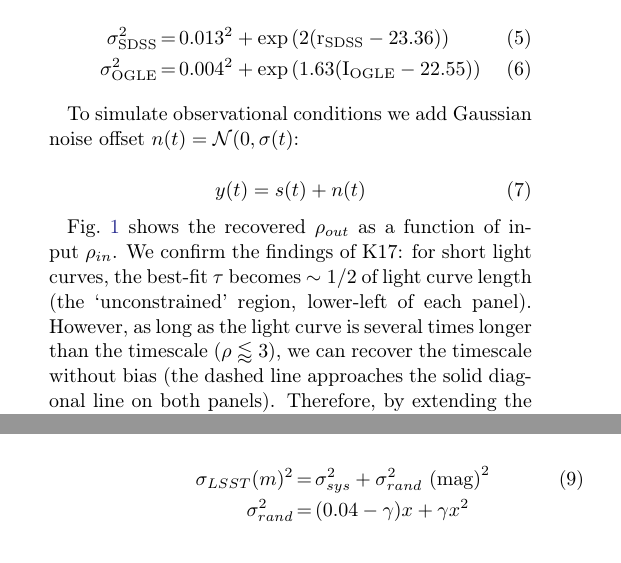
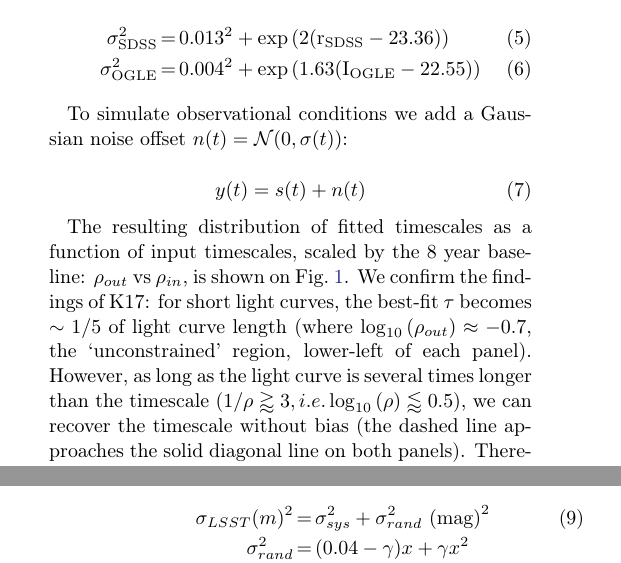
Before and after one commit to suberlak/PS1_SDSS_CRTS, a LaTeX paper (report/main.tex): two parts of the columns of pages 3 and 6 of 32, joined at a grey line, cut so that both start at the same text. Compiled offline with pdfLaTeX.

Commit message:
edited Sec 2.3 Fig.1 discussion

```diff
--- a/report/main.tex
+++ b/report/main.tex
@@ -321,13 +321,13 @@ Like K17, we add to the true underlying signal with zero mena $s(t)$, a mean mag
 \sigma_{\mathrm{OGLE}}^{2} &=& 0.004^{2} + \exp{(1.63 (\mathrm{I_{OGLE}} - 22.55))}
 \end{eqnarray}
 
-To simulate observational conditions  we add Gaussian noise offset $n(t) = \mathcal{N}(0,\sigma(t)$:
+To simulate observational conditions  we add a Gaussian noise offset $n(t) = \mathcal{N}(0,\sigma(t))$:
 
 \begin{equation}
 y(t) = s(t) + n(t)
 \end{equation}
 
-Fig.~\ref{fig:rho_space} shows the recovered $\rho_{out}$ as a function of input $\rho_{in}$. We confirm the findings of K17: for short light curves, the best-fit $\tau$ becomes $\sim 1/2$ of light curve length (the `unconstrained' region, lower-left of each panel). However, as long as the light curve is several times longer than the timescale ($\rho \lessapprox 3 $), we can recover the timescale without bias (the dashed line approaches the solid diagonal line on both panels). Therefore, by extending the baseline we can move from the biased region (bottom left) to the unbiased regime (top right). This is the basis for this study,  in which we extend the baselines of quasar light curves from SDSS-only (10 years) to combined SDSS-PS1 (15 years).
+The resulting distribution of fitted timescales  as a function of input timescales, scaled by the  8 year baseline: $\rho_{out}$ vs $\rho_{in}$, is shown on Fig.~\ref{fig:rho_space}. We confirm the findings of K17: for short light curves, the best-fit $\tau$ becomes $\sim 1/5$ of light curve length (where $\log_{10}{(\rho_{out})} \approx -0.7$, the `unconstrained' region, lower-left of each panel). However, as long as the light curve is several times longer than the timescale ($1/\rho \gtrapprox 3, i.e. \log_{10}{(\rho)} \lessapprox 0.5$), we can recover the timescale without bias (the dashed line approaches the solid diagonal line on both panels). Therefore, by extending the baseline we can move from the biased region (bottom left) to the unbiased regime (top right). This is the basis for this study,  in which we extend the baselines of quasar light curves from SDSS-only (10 years) to combined SDSS-PS1 (15 years).
 
 
 %
```
